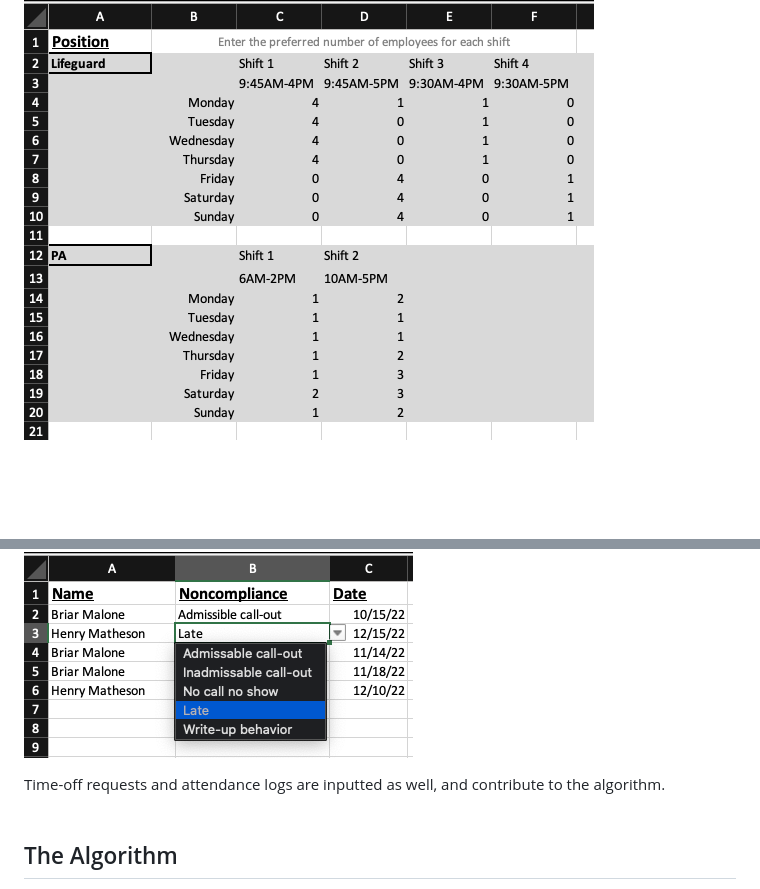
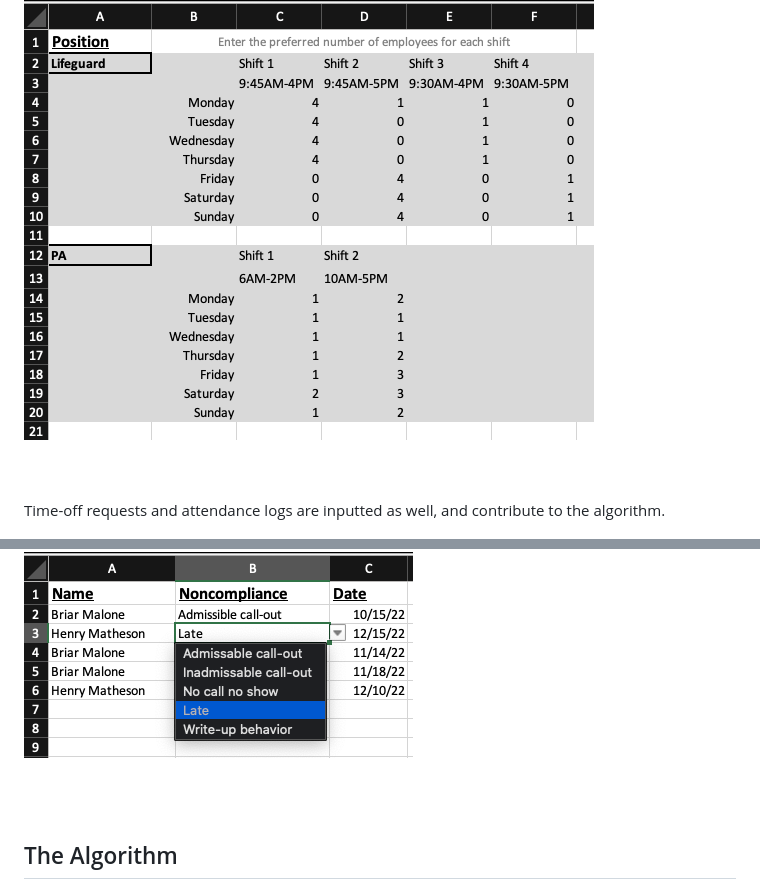
Before and after one commit to brananharrison/EmployeeScheduler, a Markdown page: README.md, 2 parts joined by grey strips. Drawn GitHub-style; blank space fills up the shorter version.

```diff
--- a/README.md
+++ b/README.md
@@ -26,11 +26,13 @@ The other 3 sheets contain data for the manager to fill out, most importantly, t
 ![Img3](https://github.com/brananharrison/EmployeeScheduler/blob/master/img/sched3.png)
 
 <br><br>
+Time-off requests and attendance logs are inputted as well, and contribute to the algorithm.
+
 ![Img4](https://github.com/brananharrison/EmployeeScheduler/blob/master/img/sched4.png)
 
 ![Img5](https://github.com/brananharrison/EmployeeScheduler/blob/master/img/sched5.png)
 
-Time-off requests and attendance logs are inputted as well, and contribute to the algorithm. <br><br>
+<br><br>
 
 
 ## The Algorithm
```
